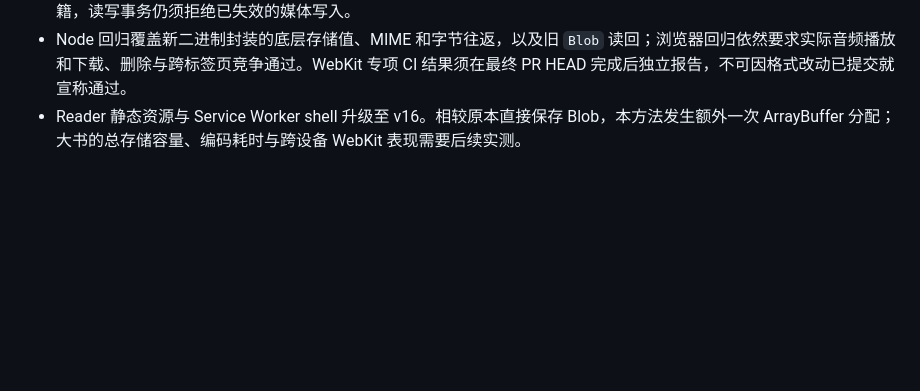
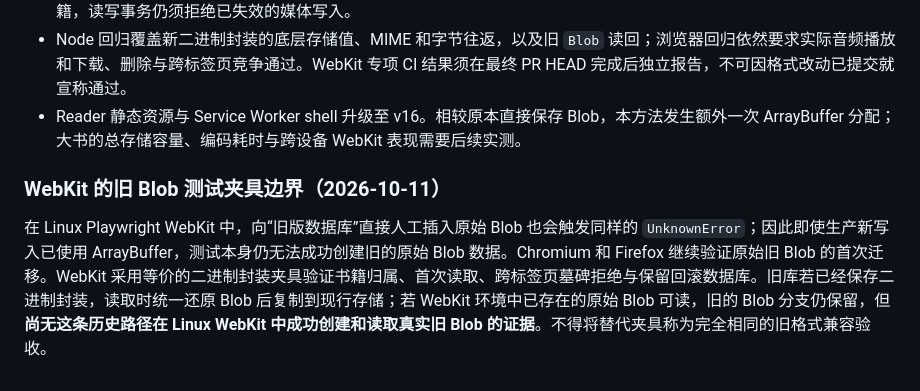
Before and after one commit to 11576865/Character-Voice-Reader, a Markdown page: docs/reader-state.md, the part around the change. Drawn GitHub-style; blank space fills up the shorter version.

Commit message:
docs(reader): preserve raw-legacy evidence boundary for WebKit-compatible binary fixtures

```diff
--- a/docs/reader-state.md
+++ b/docs/reader-state.md
@@ -254,3 +254,7 @@ finished
 - `Blob.arrayBuffer()` 必须在启动 IndexedDB 事务**之前**等待完成；事务内所有权、下载 token、删除墓碑的再检查保留在一个读写事务中。不得在事务活动期间 `await`，否则会引入自动提交和跨标签页竞争。即使序列化期间用户删除了书籍，读写事务仍须拒绝已失效的媒体写入。
 - Node 回归覆盖新二进制封装的底层存储值、MIME 和字节往返，以及旧 `Blob` 读回；浏览器回归依然要求实际音频播放和下载、删除与跨标签页竞争通过。WebKit 专项 CI 结果须在最终 PR HEAD 完成后独立报告，不可因格式改动已提交就宣称通过。
 - Reader 静态资源与 Service Worker shell 升级至 v16。相较原本直接保存 Blob，本方法发生额外一次 ArrayBuffer 分配；大书的总存储容量、编码耗时与跨设备 WebKit 表现需要后续实测。
+
+### WebKit 的旧 Blob 测试夹具边界（2026-10-11）
+
+在 Linux Playwright WebKit 中，向“旧版数据库”直接人工插入原始 Blob 也会触发同样的 `UnknownError`；因此即使生产新写入已使用 ArrayBuffer，测试本身仍无法成功创建旧的原始 Blob 数据。Chromium 和 Firefox 继续验证原始旧 Blob 的首次迁移。WebKit 采用等价的二进制封装夹具验证书籍归属、首次读取、跨标签页墓碑拒绝与保留回滚数据库。旧库若已经保存二进制封装，读取时统一还原 Blob 后复制到现行存储；若 WebKit 环境中已存在的原始 Blob 可读，旧的 Blob 分支仍保留，但**尚无这条历史路径在 Linux WebKit 中成功创建和读取真实旧 Blob 的证据**。不得将替代夹具称为完全相同的旧格式兼容验收。
```
